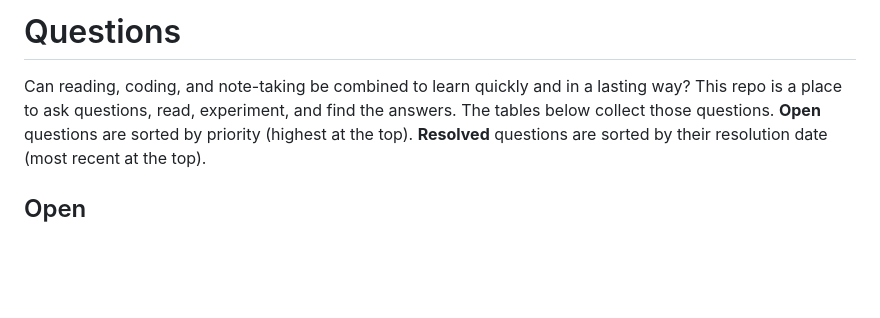
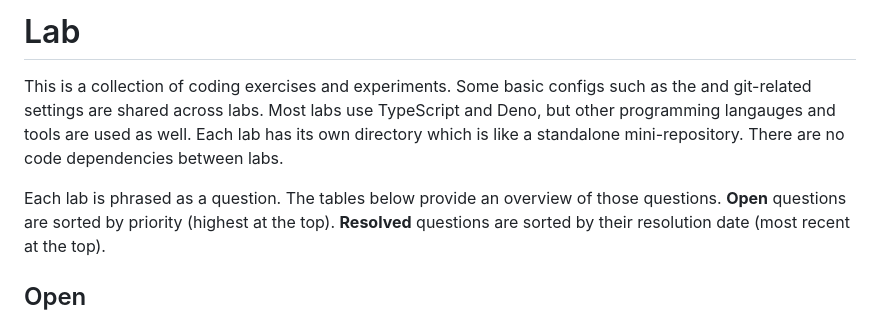
Before and after one commit to mnikander/lab, a Markdown page: README.md, the part around the change. Rendered like a GitHub page; blank space fills up the shorter version.

```diff
--- a/README.md
+++ b/README.md
@@ -1,8 +1,13 @@
-# Questions
+# Lab
 
-Can reading, coding, and note-taking be combined to learn quickly and in a lasting way?
-This repo is a place to ask questions, read, experiment, and find the answers.
-The tables below collect those questions.
+This is a collection of coding exercises and experiments.
+Some basic configs such as the and git-related settings are shared across labs.
+Most labs use TypeScript and Deno, but other programming langauges and tools are used as well.
+Each lab has its own directory which is like a standalone mini-repository.
+There are no code dependencies between labs.
+
+Each lab is phrased as a question.
+The tables below provide an overview of those questions.
 **Open** questions are sorted by priority (highest at the top).
 **Resolved** questions are sorted by their resolution date (most recent at the top).
 
```
